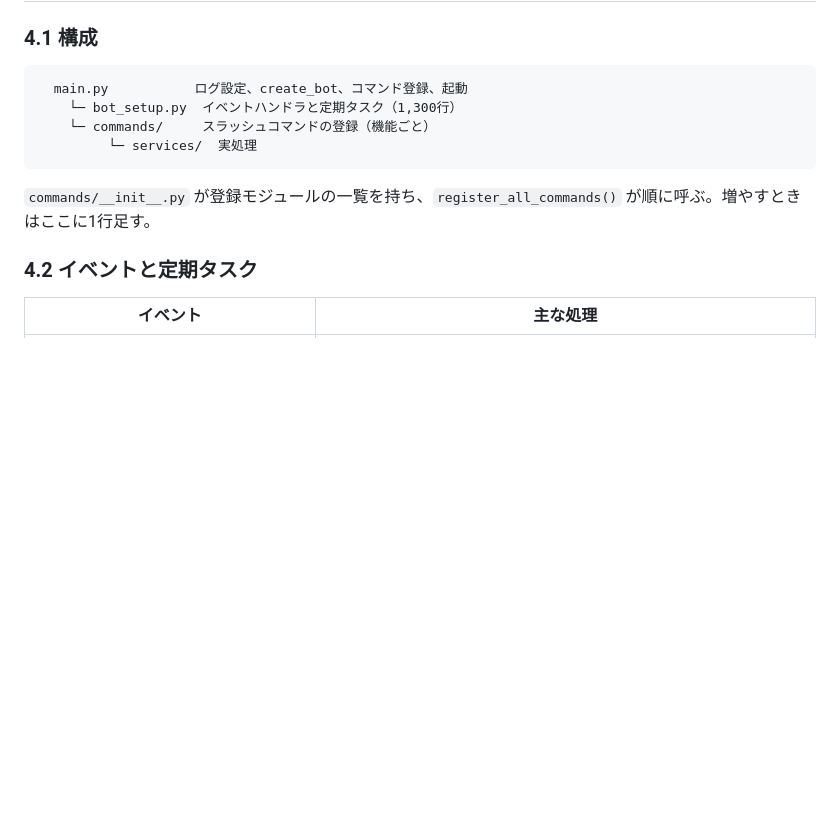
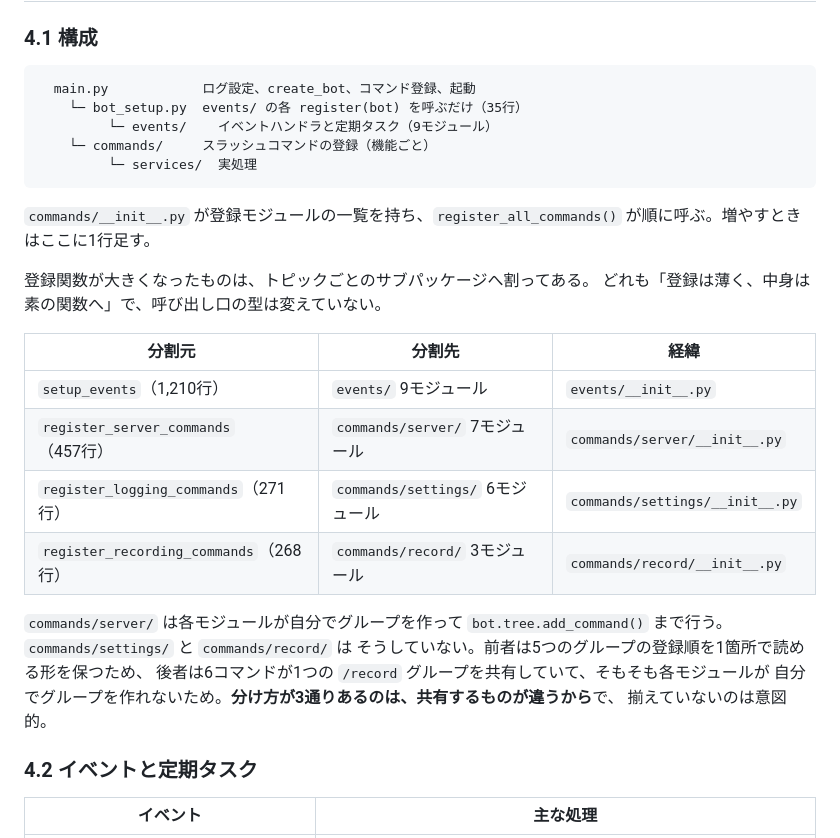
Before and after one commit to sukun-inu/SYCS-Voldemort, a Markdown page: docs/DESIGN.ja.md, the part around the change. GitHub-like rendering; blank space fills up the shorter version.

Commit message:
docs: 設計書の Bot 構成図が、3回の分割に追いついていなかった
docs/DESIGN.ja.md 4.1 が

    └─ bot_setup.py  イベントハンドラと定期タスク（1,300行）

のままだった。bot_setup.py は 20ce300（setup_events の events/ への分割）で
35行になっている。設計書だけが分割前の姿を指していた。

同じ節に events/ への言及が無く、その後に入った commands/server/・
commands/settings/・commands/record/ の3分割も載っていない。**この構成図は
「どこを読めばいいか」を最初に決める場所**なので、ここが古いと、実際には
9モジュールに割れているものを1,300行の1ファイルだと思って読み始めることになる。

## 直した内容

- bot_setup.py の行数を実際の35行に直し、events/ を図へ入れた
- 分割元 → 分割先 → 経緯を書いた `__init__.py` の対応表を足した
- **分け方が3通りある理由**を明記した

最後の点だけ補足する。commands/server/ は各モジュールが自分でグループを作って
bot.tree.add_command() まで行うが、commands/settings/ と commands/record/ は
そうしていない。揃っていないのは手抜きではなく、共有しているものが違うため。

    commands/server/    トピック間で共有する状態もグループも無い
    commands/settings/  5グループの登録順を1箇所で読める形を保ちたい
    commands/record/    6コマンドが1つの /record グループを共有していて、
                        そもそも各モジュールが自分でグループを作れない

揃えようとした人が「なぜ commands/server/ に合わせないのか」で迷わないよう、
理由の方を書いてある。

    python tools/generate_admin_docs.py --check  → ドキュメントはスキーマと一致

Co-Authored-By: Claude Opus 5 <noreply@anthropic.com>
Claude-Session: https://claude.ai/code/session_011KGVfE6GWdGsHn8sbUfM2i

````diff
--- a/docs/DESIGN.ja.md
+++ b/docs/DESIGN.ja.md
@@ -243,14 +243,32 @@ session-level advisory lock** を取れたプロセスだけがスケジュー
 ### 4.1 構成
 
 ```
-  main.py           ログ設定、create_bot、コマンド登録、起動
-    └─ bot_setup.py  イベントハンドラと定期タスク（1,300行）
+  main.py            ログ設定、create_bot、コマンド登録、起動
+    └─ bot_setup.py  events/ の各 register(bot) を呼ぶだけ（35行）
+         └─ events/    イベントハンドラと定期タスク（9モジュール）
     └─ commands/     スラッシュコマンドの登録（機能ごと）
          └─ services/  実処理
 ```
 
 `commands/__init__.py` が登録モジュールの一覧を持ち、`register_all_commands()`
 が順に呼ぶ。増やすときはここに1行足す。
+
+登録関数が大きくなったものは、トピックごとのサブパッケージへ割ってある。
+どれも「登録は薄く、中身は素の関数へ」で、呼び出し口の型は変えていない。
+
+| 分割元 | 分割先 | 経緯 |
+|---|---|---|
+| `setup_events`（1,210行） | `events/` 9モジュール | `events/__init__.py` |
+| `register_server_commands`（457行） | `commands/server/` 7モジュール | `commands/server/__init__.py` |
+| `register_logging_commands`（271行） | `commands/settings/` 6モジュール | `commands/settings/__init__.py` |
+| `register_recording_commands`（268行） | `commands/record/` 3モジュール | `commands/record/__init__.py` |
+
+`commands/server/` は各モジュールが自分でグループを作って
+`bot.tree.add_command()` まで行う。`commands/settings/` と `commands/record/` は
+そうしていない。前者は5つのグループの登録順を1箇所で読める形を保つため、
+後者は6コマンドが1つの `/record` グループを共有していて、そもそも各モジュールが
+自分でグループを作れないため。**分け方が3通りあるのは、共有するものが違うから**で、
+揃えていないのは意図的。
 
 ### 4.2 イベントと定期タスク
 
````
